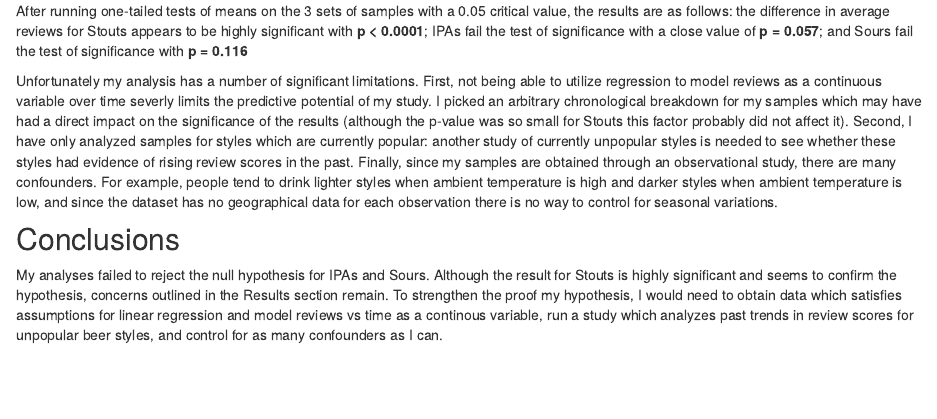
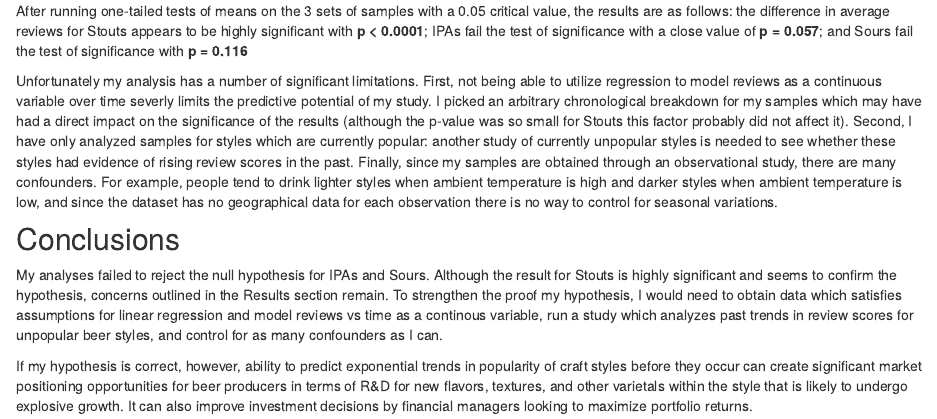
Before and after one commit to AnthonyKutovoy/bds522, an R Markdown document (index.Rmd): the page in a window 1100 px wide, from 6250 px down. The pictures show the output file index.html that the author committed with the source, opened offline; library style sheets and scripts come from the installed R packages.

Commit message:
Add files via upload

```diff
--- a/index.Rmd
+++ b/index.Rmd
@@ -134,3 +134,5 @@ Unfortunately my analysis has a number of significant limitations. First, not be
 ## Conclusions
 
 My analyses failed to reject the null hypothesis for IPAs and Sours. Although the result for Stouts is highly significant and seems to confirm the hypothesis, concerns outlined in the Results section remain. To strengthen the proof my hypothesis, I would need to obtain data which satisfies assumptions for linear regression and model reviews vs time as a continous variable, run a study which analyzes past trends in review scores for unpopular beer styles, and control for as many confounders as I can.
+
+If my hypothesis is correct, however, ability to predict exponential trends in popularity of craft styles before they occur can create significant market positioning opportunities for beer producers in terms of R&D for new flavors, textures, and other varietals within the style that is likely to undergo explosive growth. It can also improve investment decisions by financial managers looking to maximize portfolio returns.
```
Also changed, not shown: data.html (added), index.html.
